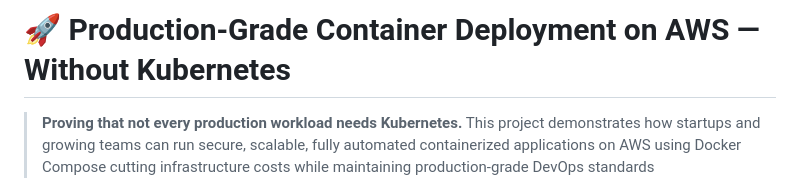
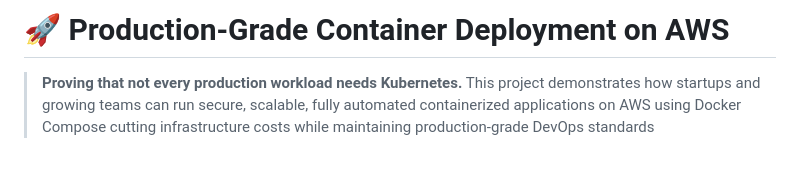
Before and after one commit to r94l/aws-fullstack-docker, a Markdown page: README.md, the part around the change. Rendered like a GitHub page; blank space fills up the shorter version.

Commit message:
Updated version

```diff
--- a/README.md
+++ b/README.md
@@ -1,4 +1,4 @@
-# 🚀 Production-Grade Container Deployment on AWS — Without Kubernetes
+# 🚀 Production-Grade Container Deployment on AWS
 
 > **Proving that not every production workload needs Kubernetes.**
 > This project demonstrates how startups and growing teams can run secure, scalable, fully automated containerized applications on AWS using Docker Compose cutting infrastructure costs while maintaining production-grade DevOps standards
```
